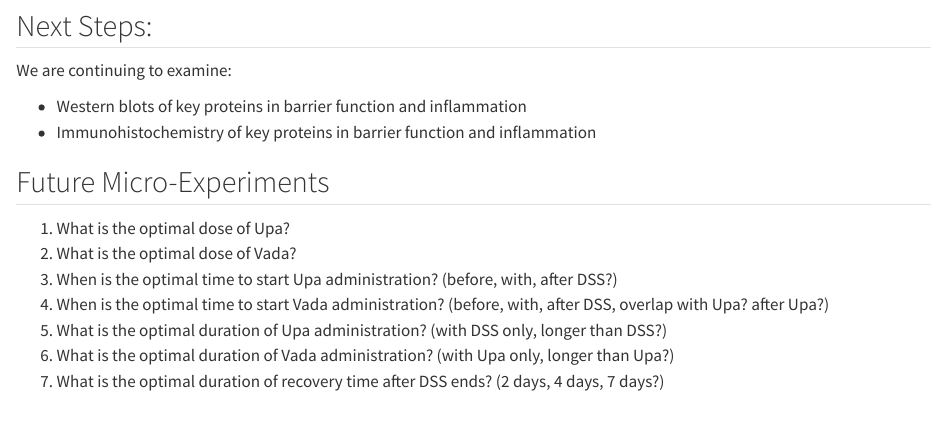
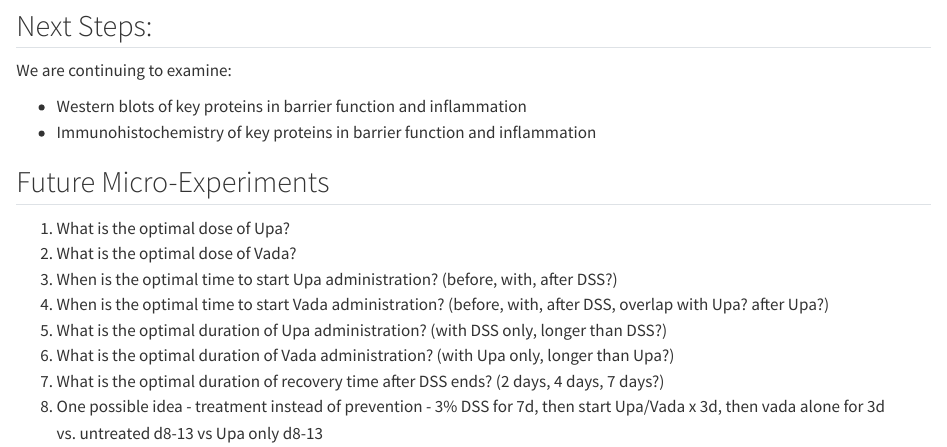
Before and after one commit to higgi13425/upa_vada_mice, a Quarto document (upa-vada-mice2.qmd): the page in a window 1100 px wide, from 14790 px down. Rendered offline with R 4.5, knitr and Pandoc in place of Quarto, with nearby package versions; column names are cleaned by a stand-in for the janitor package.

Commit message:
updated microexperiments in qmd

```diff
--- a/upa-vada-mice2.qmd
+++ b/upa-vada-mice2.qmd
@@ -643,3 +643,4 @@ We are continuing to examine:
 5. What is the optimal duration of Upa administration? (with DSS only, longer than DSS?)
 6. What is the optimal duration of Vada administration? (with Upa only, longer than Upa?)
 7. What is the optimal duration of recovery time after DSS ends? (2 days, 4 days, 7 days?)
+8. One possible idea - treatment instead of prevention - 3% DSS for 7d, then start Upa/Vada x 3d, then vada alone for 3d vs. untreated d8-13 vs Upa only d8-13
```
Also changed, not shown: 1 other file.
